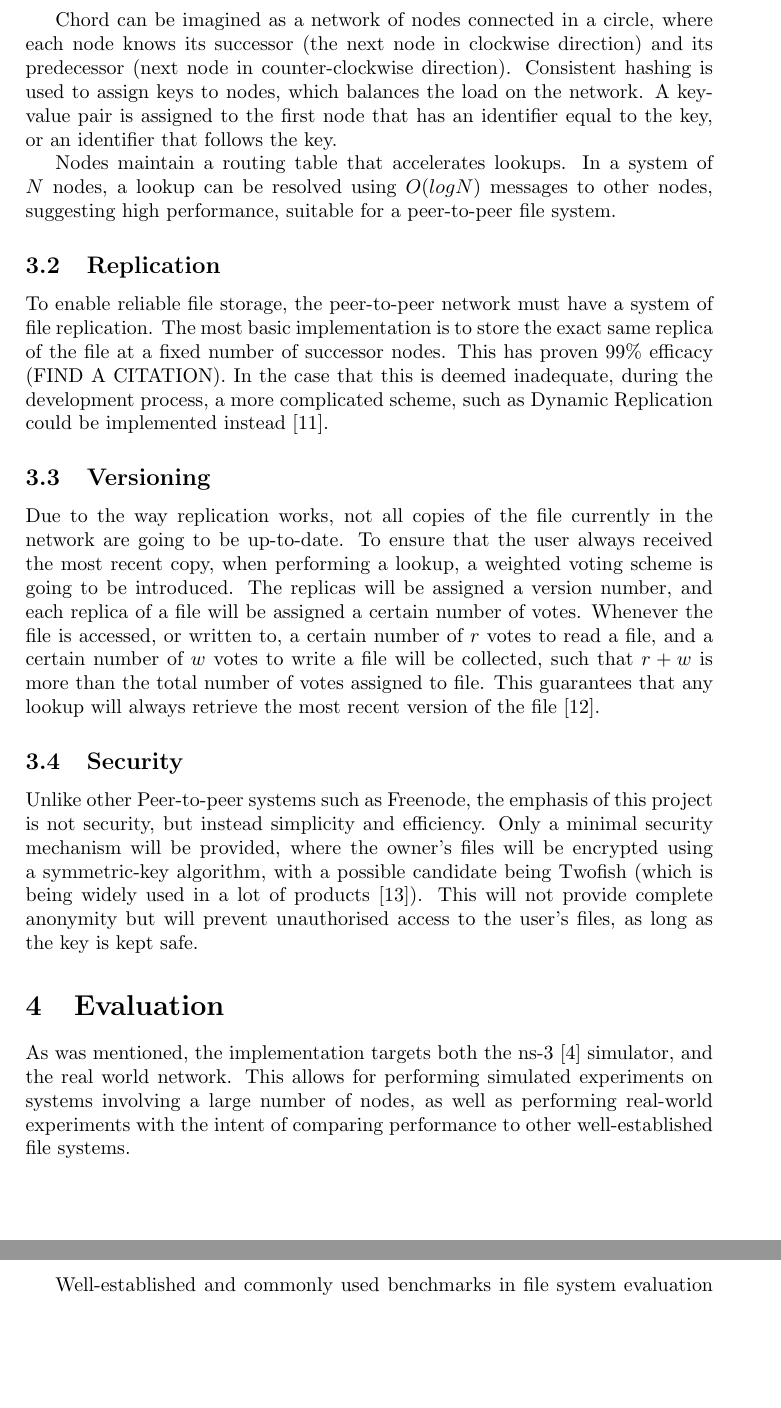
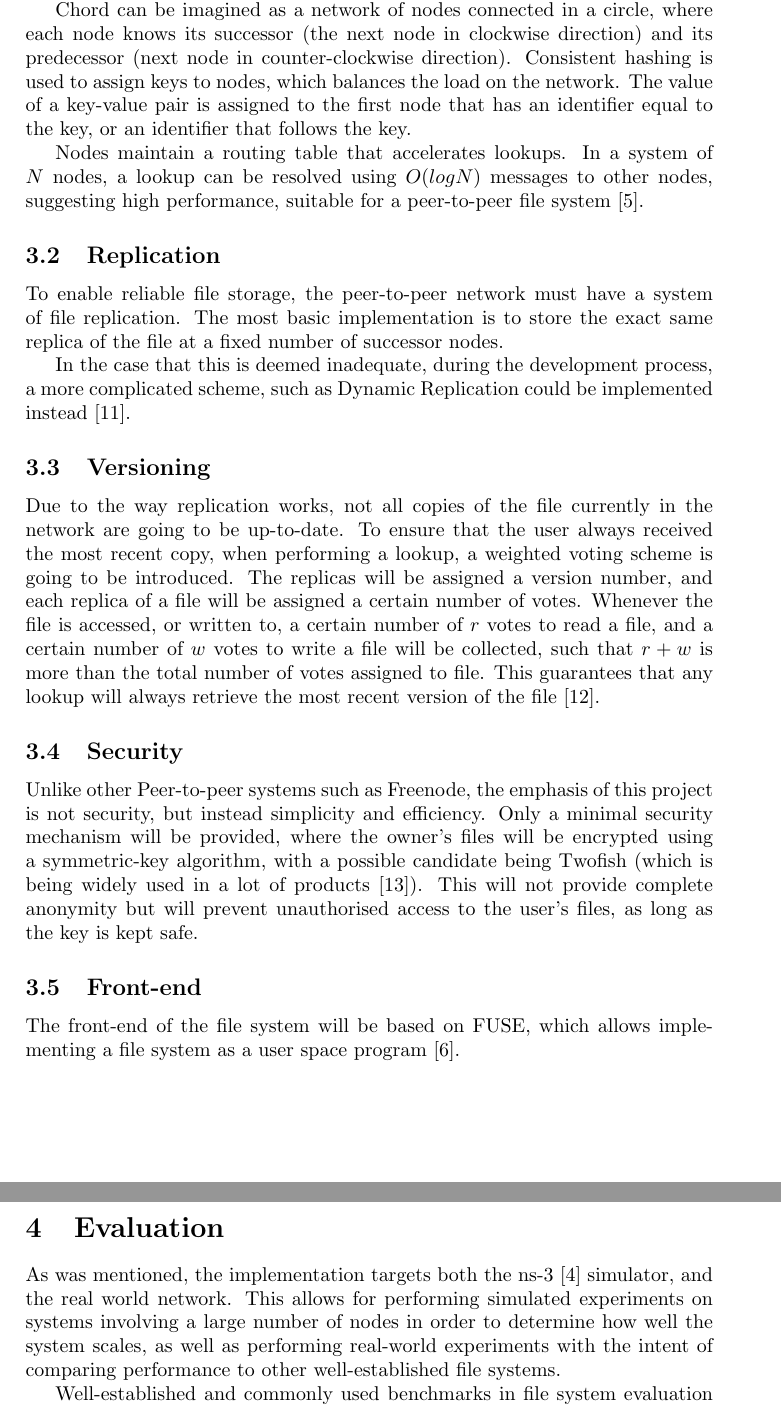
Before and after one commit to darka/p2pfs, a LaTeX paper (doc/proposal.tex): two parts of pages 3 and 4 of 5 before the commit and two parts of pages 3 and 4 of 6 after it, joined at a grey line, cut so that both start at the same text, the shorter picture padded with empty space. Compiled offline with pdfLaTeX.

Commit message:
Starting work on the front-end section

```diff
--- a/doc/proposal.tex
+++ b/doc/proposal.tex
@@ -72,12 +62,13 @@ The implementation will have two targets -- the ns-3 \cite{ns3} simulator and th
 \subsection{Network}
 The lookup service for the DHT will be provided by the Chord peer-to-peer overlay network. Main reasons to choose Chord over other P2P services are its simplicity, the fact that it is well-studied already, and its provable correctness and performance will allow for producing a more formally grounded result \cite{chord}. %TODO: cite something (those slides?)
 
-Chord can be imagined as a network of nodes connected in a circle, where each node knows its successor (the next node in clockwise direction) and its predecessor (next node in counter-clockwise direction). Consistent hashing is used to assign keys to nodes, which balances the load on the network. A key-value pair is assigned to the first node that has an identifier equal to the key, or an identifier that follows the key.
+Chord can be imagined as a network of nodes connected in a circle, where each node knows its successor (the next node in clockwise direction) and its predecessor (next node in counter-clockwise direction). Consistent hashing is used to assign keys to nodes, which balances the load on the network. The value of a key-value pair is assigned to the first node that has an identifier equal to the key, or an identifier that follows the key.
 
-Nodes maintain a routing table that accelerates lookups. In a system of $N$ nodes, a lookup can be resolved using $O(log N)$ messages to other nodes, suggesting high performance, suitable for a peer-to-peer file system.
+Nodes maintain a routing table that accelerates lookups. In a system of $N$ nodes, a lookup can be resolved using $O(log N)$ messages to other nodes, suggesting high performance, suitable for a peer-to-peer file system \cite{chord}.
 
 \subsection{Replication}
-To enable reliable file storage, the peer-to-peer network must have a system of file replication. The most basic implementation is to store the exact same replica of the file at a fixed number of successor nodes. This has proven 99\% efficacy (FIND A CITATION).
+To enable reliable file storage, the peer-to-peer network must have a system of file replication. The most basic implementation is to store the exact same replica of the file at a fixed number of successor nodes.
+
 In the case that this is deemed inadequate, during the development process, a more complicated scheme, such as Dynamic Replication could be implemented instead \cite{dhash}.
 
 \subsection{Versioning}
@@ -88,10 +79,13 @@ Due to the way replication works, not all copies of the file currently in the ne
 Unlike other Peer-to-peer systems such as Freenode, the emphasis of this project is not security, but instead simplicity and efficiency. Only a minimal security mechanism will be provided, where the owner's files will be encrypted using a symmetric-key algorithm, with a possible candidate being Twofish (which is being widely used in a lot of products \cite{twofishprod}).
 This will not provide complete anonymity but will prevent unauthorised access to the user's files, as long as the key is kept safe.
 
+\subsection{Front-end}
+
+The front-end of the file system will be based on FUSE, which allows implementing a file system as a user space program \cite{fuse}.
 
 \section{Evaluation}
 
-As was mentioned, the implementation targets both the ns-3 \cite{ns3} simulator, and the real world network. This allows for performing simulated experiments on systems involving a large number of nodes, as well as performing real-world experiments with the intent of comparing performance to other well-established file systems.
+As was mentioned, the implementation targets both the ns-3 \cite{ns3} simulator, and the real world network. This allows for performing simulated experiments on systems involving a large number of nodes in order to determine how well the system scales, as well as performing real-world experiments with the intent of comparing performance to other well-established file systems.
 
 Well-established and commonly used benchmarks in file system evaluation are the Andrew benchmark \cite{andrew}, and the Linux kernel build \cite{kernelb}. The results obtained from running these benchmarks would be compared to results presented in other file system papers.
 
```
Also changed, not shown: doc/proposal.tex (16 more changed lines).
